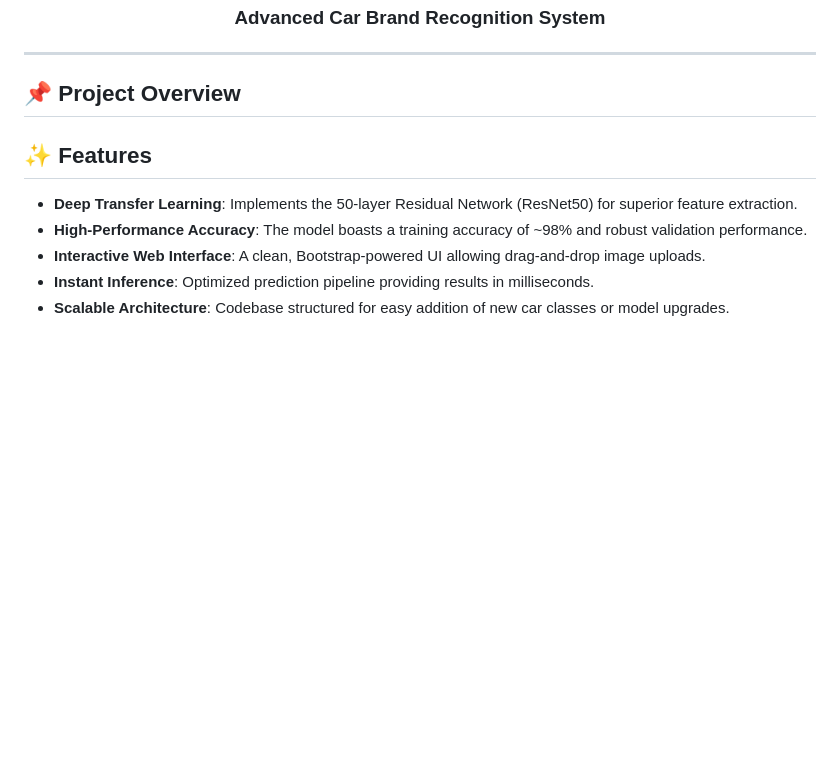
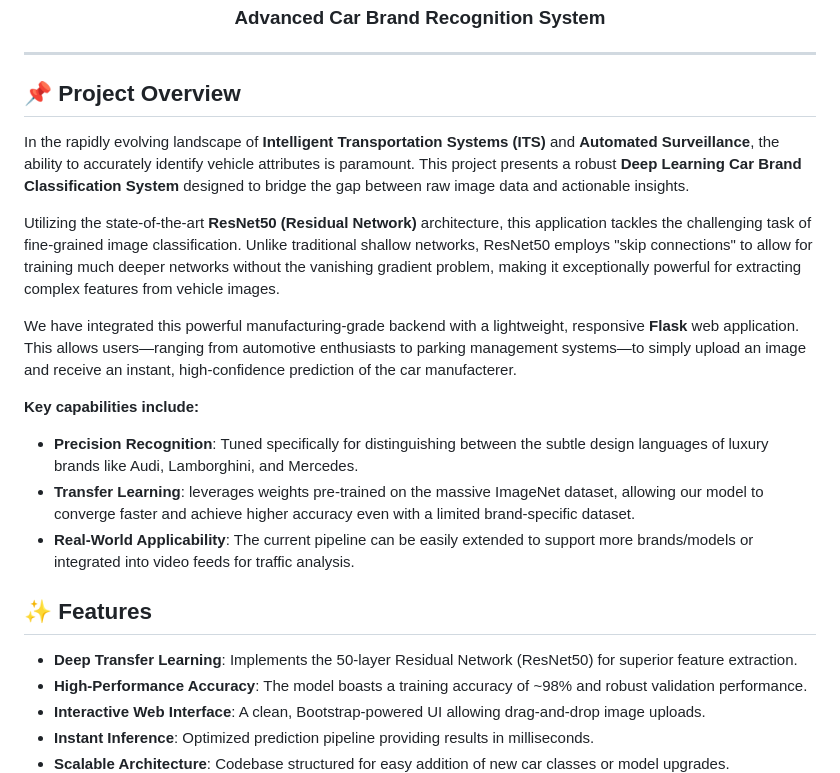
Before and after one commit to Arnab-Ghosh7/Deep_Learning_Car_Brand, a Markdown page: README.md, the part around the change. Drawn GitHub-style; blank space fills up the shorter version.

```diff
--- a/README.md
+++ b/README.md
@@ -18,7 +18,16 @@
 ---
 
 ## 📌 Project Overview
+In the rapidly evolving landscape of **Intelligent Transportation Systems (ITS)** and **Automated Surveillance**, the ability to accurately identify vehicle attributes is paramount. This project presents a robust **Deep Learning Car Brand Classification System** designed to bridge the gap between raw image data and actionable insights.
 
+Utilizing the state-of-the-art **ResNet50 (Residual Network)** architecture, this application tackles the challenging task of fine-grained image classification. Unlike traditional shallow networks, ResNet50 employs "skip connections" to allow for training much deeper networks without the vanishing gradient problem, making it exceptionally powerful for extracting complex features from vehicle images.
+
+We have integrated this powerful manufacturing-grade backend with a lightweight, responsive **Flask** web application. This allows users—ranging from automotive enthusiasts to parking management systems—to simply upload an image and receive an instant, high-confidence prediction of the car manufacterer.
+
+**Key capabilities include:**
+*   **Precision Recognition**: Tuned specifically for distinguishing between the subtle design languages of luxury brands like Audi, Lamborghini, and Mercedes.
+*   **Transfer Learning**: leverages weights pre-trained on the massive ImageNet dataset, allowing our model to converge faster and achieve higher accuracy even with a limited brand-specific dataset.
+*   **Real-World Applicability**: The current pipeline can be easily extended to support more brands/models or integrated into video feeds for traffic analysis.
 
 
 ## ✨ Features
```
